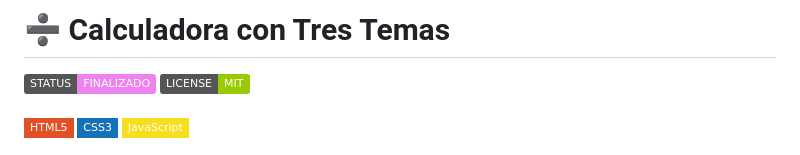
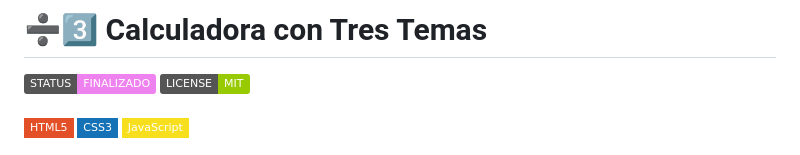
Before and after one commit to CrisCorreaS/three-themed-calculator, a Markdown page: README.md, the part around the change. Drawn GitHub-style; badges without logos.

```diff
--- a/README.md
+++ b/README.md
@@ -1,4 +1,4 @@
-# ➗ Calculadora con Tres Temas
+# ➗3️⃣ Calculadora con Tres Temas
 ![Badge en Desarollo](https://img.shields.io/badge/STATUS-FINALIZADO-violet)
 <img align="right" alt="License MIT" src="https://img.shields.io/badge/LICENSE-MIT-green" /> <br/><br/>
 <img alt="html5" src="https://img.shields.io/badge/-HTML5-E34F26?style=flat-square&logo=html5&logoColor=white" />
```
